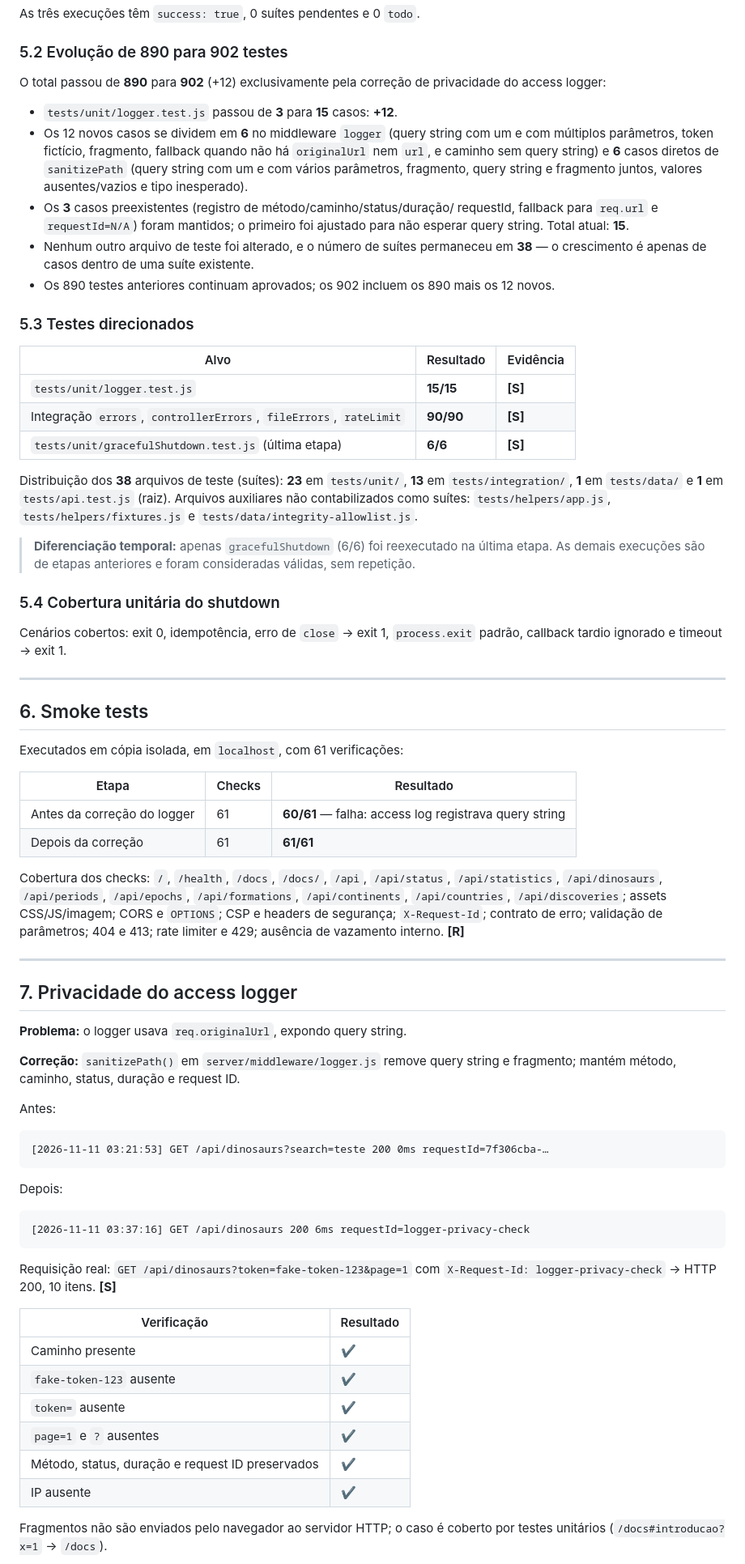
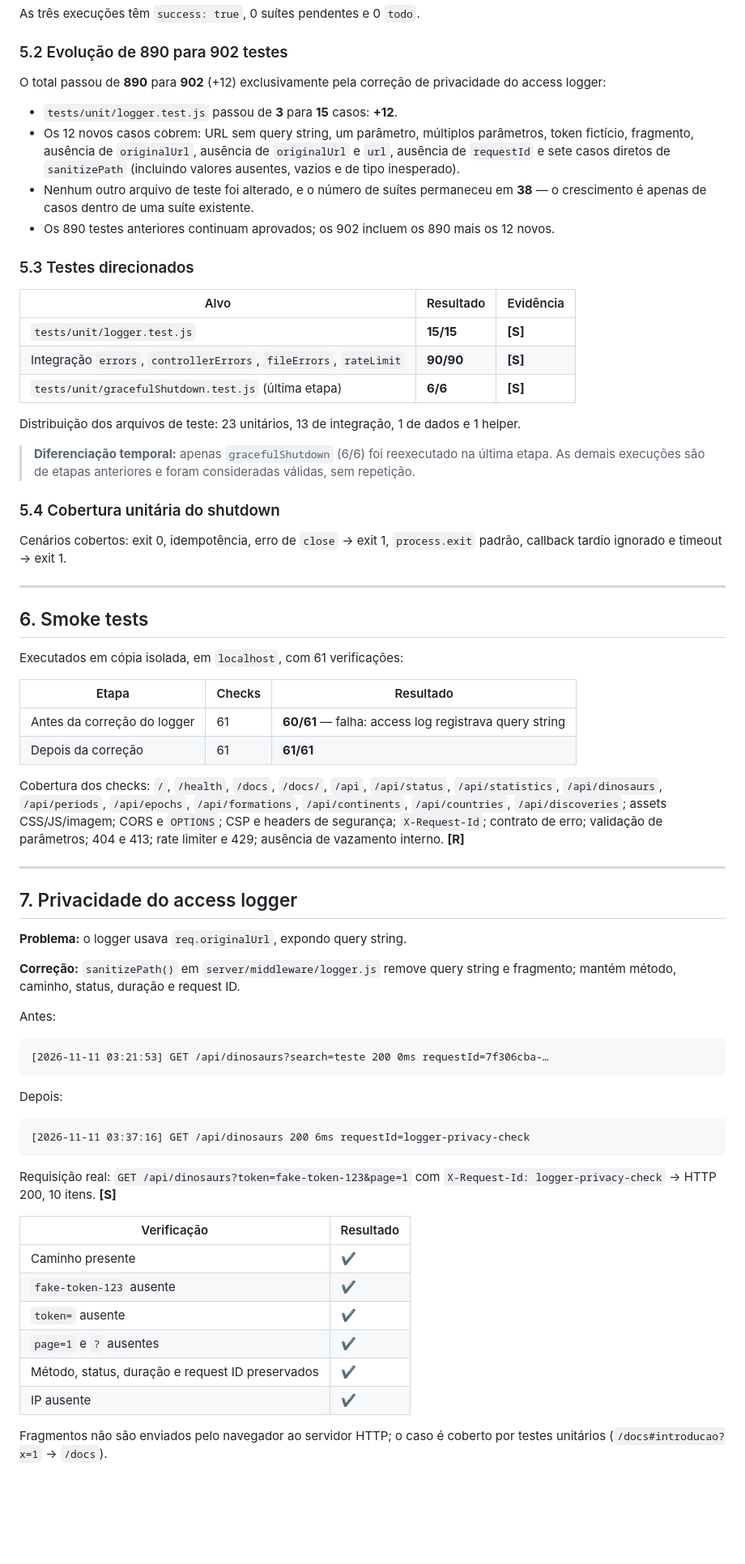
Before and after one commit to Dferreiraz/DinoAtlasAPI, a Markdown page: docs/operations/homologation-v2.5.0.md, the part around one of its changes. Shown at 81% size. Drawn GitHub-style; blank space fills up the shorter version.

````diff
--- a/docs/operations/homologation-v2.5.0.md
+++ b/docs/operations/homologation-v2.5.0.md
@@ -155,24 +143,12 @@ As três execuções têm `success: true`, 0 suítes pendentes e 0 `todo`.
 
 ### 5.2 Evolução de 890 para 902 testes
 
-O total passou de **890** para **902** (+12) exclusivamente pela correção de
-privacidade do access logger:
+O total passou de **890** para **902** (+12) exclusivamente pela correção de privacidade do access logger:
 
 - `tests/unit/logger.test.js` passou de **3** para **15** casos: **+12**.
-- Os 12 novos casos se dividem em **6** no middleware `logger` (query string
-  com um e com múltiplos parâmetros, token fictício, fragmento, fallback
-  quando não há `originalUrl` nem `url`, e caminho sem query string) e **6**
-  casos diretos de `sanitizePath` (query string com um e com vários
-  parâmetros, fragmento, query string e fragmento juntos, valores
-  ausentes/vazios e tipo inesperado).
-- Os **3** casos preexistentes (registro de método/caminho/status/duração/
-  requestId, fallback para `req.url` e `requestId=N/A`) foram mantidos; o
-  primeiro foi ajustado para não esperar query string. Total atual: **15**.
-- Nenhum outro arquivo de teste foi alterado, e o número de suítes
-  permaneceu em **38** — o crescimento é apenas de casos dentro de uma suíte
-  existente.
-- Os 890 testes anteriores continuam aprovados; os 902 incluem os 890 mais
-  os 12 novos.
+- Os 12 novos casos cobrem: URL sem query string, um parâmetro, múltiplos parâmetros, token fictício, fragmento, ausência de `originalUrl`, ausência de `originalUrl` e `url`, ausência de `requestId` e sete casos diretos de `sanitizePath` (incluindo valores ausentes, vazios e de tipo inesperado).
+- Nenhum outro arquivo de teste foi alterado, e o número de suítes permaneceu em **38** — o crescimento é apenas de casos dentro de uma suíte existente.
+- Os 890 testes anteriores continuam aprovados; os 902 incluem os 890 mais os 12 novos.
 
 ### 5.3 Testes direcionados
 
@@ -182,20 +158,13 @@ privacidade do access logger:
 | Integração `errors`, `controllerErrors`, `fileErrors`, `rateLimit` | **90/90** | **[S]** |
 | `tests/unit/gracefulShutdown.test.js` (última etapa) | **6/6** | **[S]** |
 
-Distribuição dos **38** arquivos de teste (suítes): **23** em `tests/unit/`,
-**13** em `tests/integration/`, **1** em `tests/data/` e **1** em
-`tests/api.test.js` (raiz). Arquivos auxiliares não contabilizados como
-suítes: `tests/helpers/app.js`, `tests/helpers/fixtures.js` e
-`tests/data/integrity-allowlist.js`.
+Distribuição dos arquivos de teste: 23 unitários, 13 de integração, 1 de dados e 1 helper.
 
-> **Diferenciação temporal:** apenas `gracefulShutdown` (6/6) foi reexecutado
-> na última etapa. As demais execuções são de etapas anteriores e foram
-> consideradas válidas, sem repetição.
+> **Diferenciação temporal:** apenas `gracefulShutdown` (6/6) foi reexecutado na última etapa. As demais execuções são de etapas anteriores e foram consideradas válidas, sem repetição.
 
 ### 5.4 Cobertura unitária do shutdown
 
-Cenários cobertos: exit 0, idempotência, erro de `close` → exit 1,
-`process.exit` padrão, callback tardio ignorado e timeout → exit 1.
+Cenários cobertos: exit 0, idempotência, erro de `close` → exit 1, `process.exit` padrão, callback tardio ignorado e timeout → exit 1.
 
 ---
 
@@ -208,12 +177,7 @@ Executados em cópia isolada, em `localhost`, com 61 verificações:
 | Antes da correção do logger | 61 | **60/61** — falha: access log registrava query string |
 | Depois da correção | 61 | **61/61** |
 
-Cobertura dos checks: `/`, `/health`, `/docs`, `/docs/`, `/api`,
-`/api/status`, `/api/statistics`, `/api/dinosaurs`, `/api/periods`,
-`/api/epochs`, `/api/formations`, `/api/continents`, `/api/countries`,
-`/api/discoveries`; assets CSS/JS/imagem; CORS e `OPTIONS`; CSP e headers de
-segurança; `X-Request-Id`; contrato de erro; validação de parâmetros; 404 e
-413; rate limiter e 429; ausência de vazamento interno. **[R]**
+Cobertura dos checks: `/`, `/health`, `/docs`, `/docs/`, `/api`, `/api/status`, `/api/statistics`, `/api/dinosaurs`, `/api/periods`, `/api/epochs`, `/api/formations`, `/api/continents`, `/api/countries`, `/api/discoveries`; assets CSS/JS/imagem; CORS e `OPTIONS`; CSP e headers de segurança; `X-Request-Id`; contrato de erro; validação de parâmetros; 404 e 413; rate limiter e 429; ausência de vazamento interno. **[R]**
 
 ---
 
@@ -221,23 +185,21 @@ segurança; `X-Request-Id`; contrato de erro; validação de parâmetros; 404 e
 
 **Problema:** o logger usava `req.originalUrl`, expondo query string.
 
-**Correção:** `sanitizePath()` em `server/middleware/logger.js` remove query
-string e fragmento; mantém método, caminho, status, duração e request ID.
+**Correção:** `sanitizePath()` em `server/middleware/logger.js` remove query string e fragmento; mantém método, caminho, status, duração e request ID.
 
 Antes:
 
-```
+```text
 [2026-11-11 03:21:53] GET /api/dinosaurs?search=teste 200 0ms requestId=7f306cba-…
 ```
 
 Depois:
 
-```
+```text
 [2026-11-11 03:37:16] GET /api/dinosaurs 200 6ms requestId=logger-privacy-check
 ```
 
-Requisição real: `GET /api/dinosaurs?token=fake-token-123&page=1` com
-`X-Request-Id: logger-privacy-check` → HTTP 200, 10 itens. **[S]**
+Requisição real: `GET /api/dinosaurs?token=fake-token-123&page=1` com `X-Request-Id: logger-privacy-check` → HTTP 200, 10 itens. **[S]**
 
 | Verificação | Resultado |
 |---|---|
@@ -248,6 +210,5 @@ Requisição real: `GET /api/dinosaurs?token=fake-token-123&page=1` com
 | Método, status, duração e request ID preservados | ✔ |
 | IP ausente | ✔ |
 
-Fragmentos não são enviados pelo navegador ao servidor HTTP; o caso é
-coberto por testes unitários (`/docs#introducao?x=1` → `/docs`).
+Fragmentos não são enviados pelo navegador ao servidor HTTP; o caso é coberto por testes unitários (`/docs#introducao?x=1` → `/docs`).
 
````
Also changed, not shown: other parts of docs/operations/homologation-v2.5.0.md (+82 -106 lines).
